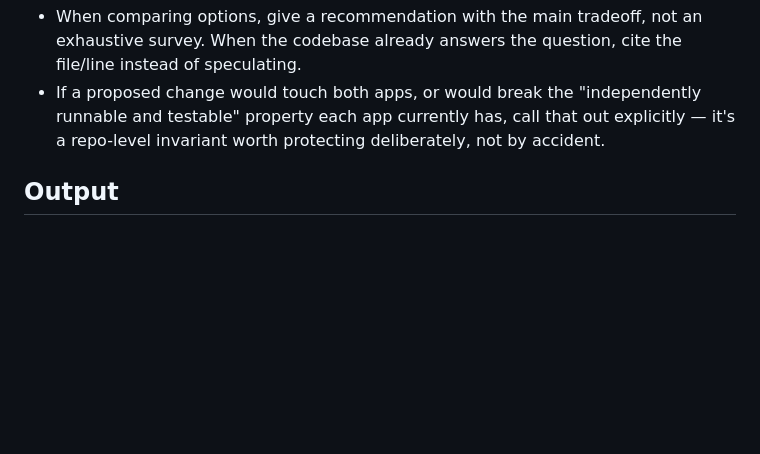
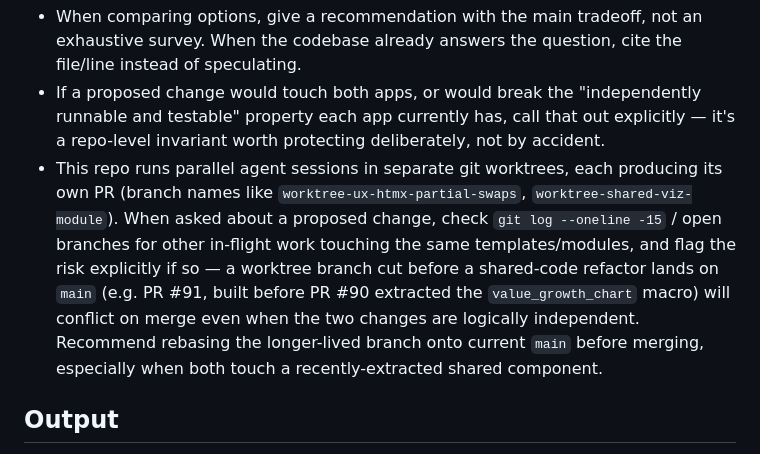
Before and after one commit to erjoha11/PokemonCollector, a Markdown page: .claude/agents/architect.md, the part around the change. Drawn GitHub-style; blank space fills up the shorter version.

Commit message:
Have architect agent flag cross-worktree merge conflict risk
Prompted by PR #91 conflicting with PR #90: a worktree branch cut
before a shared-code refactor lands on main will conflict on merge
even when the two changes are logically independent.

Co-Authored-By: Claude Sonnet 5 <noreply@anthropic.com>

```diff
--- a/.claude/agents/architect.md
+++ b/.claude/agents/architect.md
@@ -17,6 +17,7 @@ Think and advise at the architecture level: module and app boundaries, data flow
 - Distinguish decisions that are deliberate and documented (e.g. computed-not-stored `duplicates`, flat imports for standalone `python app.py`, `NullPool` for serverless Postgres) from things that are just historical accident or acknowledged debt (e.g. no UI to edit an existing order — see `HANDOFF.md`). Say which is which.
 - When comparing options, give a recommendation with the main tradeoff, not an exhaustive survey. When the codebase already answers the question, cite the file/line instead of speculating.
 - If a proposed change would touch both apps, or would break the "independently runnable and testable" property each app currently has, call that out explicitly — it's a repo-level invariant worth protecting deliberately, not by accident.
+- This repo runs parallel agent sessions in separate git worktrees, each producing its own PR (branch names like `worktree-ux-htmx-partial-swaps`, `worktree-shared-viz-module`). When asked about a proposed change, check `git log --oneline -15` / open branches for other in-flight work touching the same templates/modules, and flag the risk explicitly if so — a worktree branch cut before a shared-code refactor lands on `main` (e.g. PR #91, built before PR #90 extracted the `value_growth_chart` macro) will conflict on merge even when the two changes are logically independent. Recommend rebasing the longer-lived branch onto current `main` before merging, especially when both touch a recently-extracted shared component.
 
 ## Output
 
```
